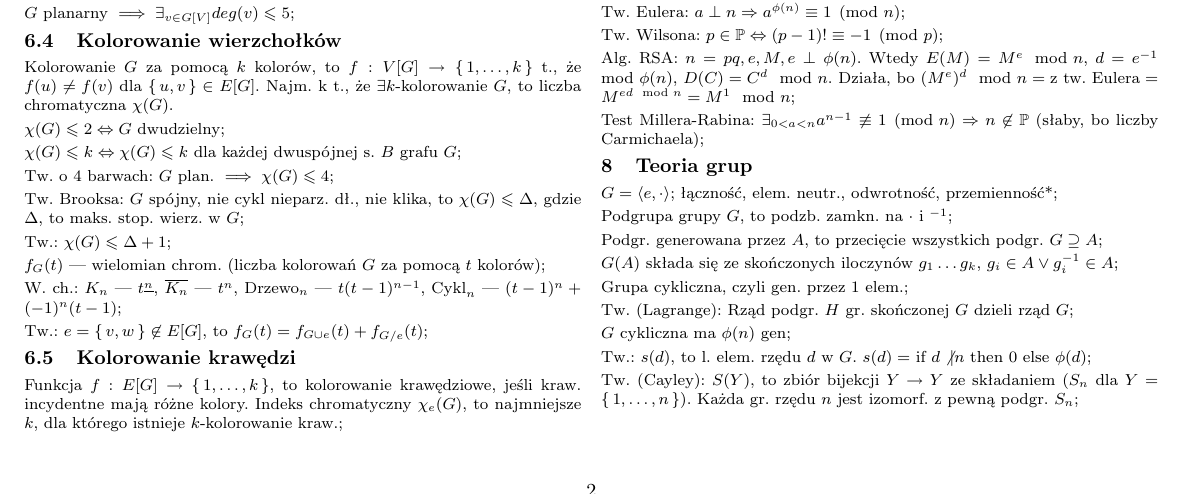
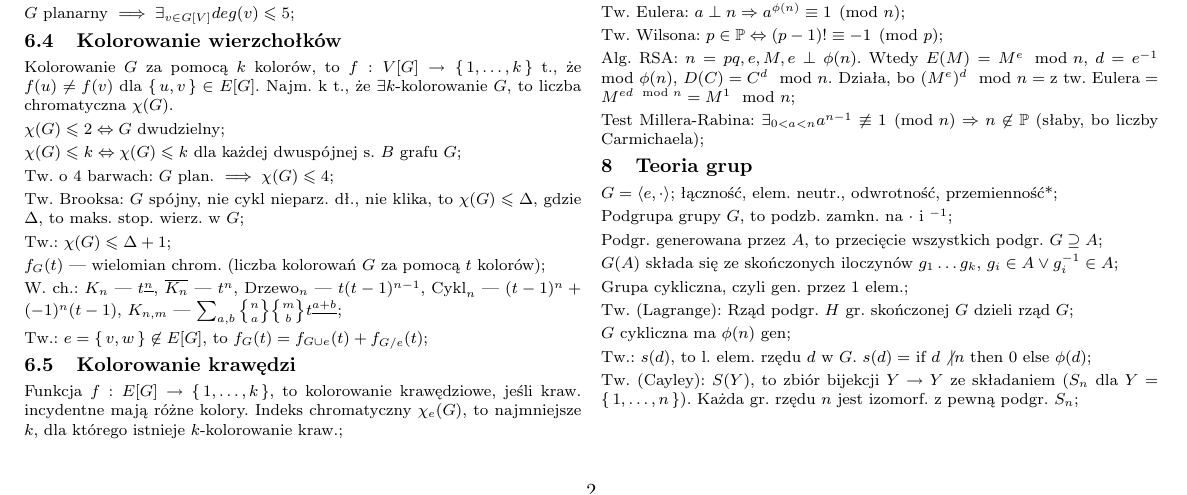
Before and after one commit to wakacjezmd/karty-wzorow, a LaTeX document (karta-wzorow.tex, which reads src/grafy.tex): part of page 2 of 2, cut so that both start at the same text. Compiled offline with pdfLaTeX.

Commit message:
Dodaj wielomian chromatyczny dla K_{n,m}

```diff
--- a/src/grafy.tex
+++ b/src/grafy.tex
@@ -88,7 +88,8 @@ W. ch.:
 $K_n$ --- $t^{\underline{n}}$,
 $\overline{K_n}$ --- $t^n$,
 $\text{Drzewo}_n$ --- $t(t-1)^{n-1}$,
-$\text{Cykl}_n$ --- $(t-1)^n + (-1)^n(t-1)$;
+$\text{Cykl}_n$ --- $(t-1)^n + (-1)^n(t-1)$,
+$K_{n,m}$ --- $\sum_{a,b}{n \brace a}{m \brace b}t^{\underline{a+b}}$;
 
 Tw.: $e = \set{v, w} \not\in E[G]$, to $f_G(t)=f_{G\cup e}(t) + f_{G/e}(t)$;
 
```
